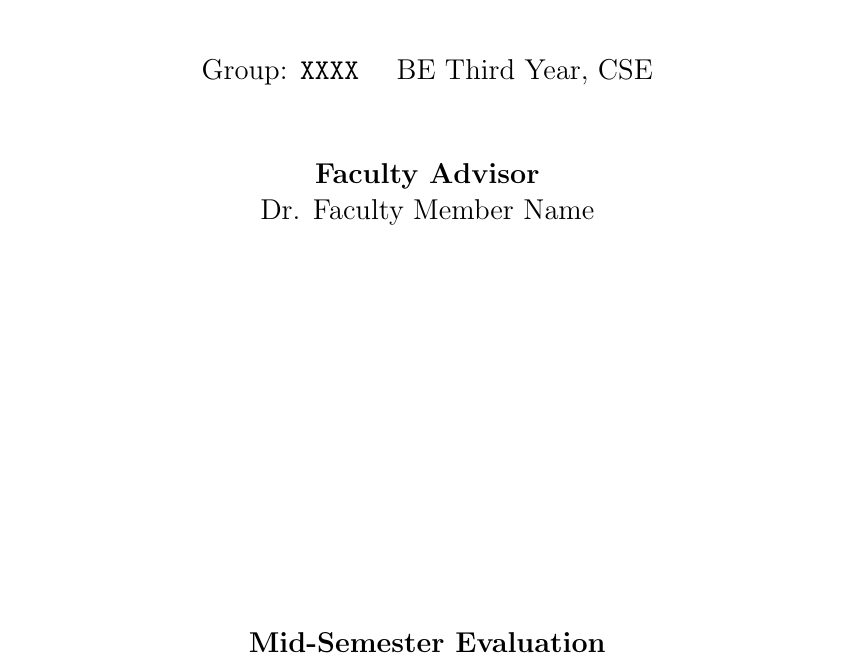
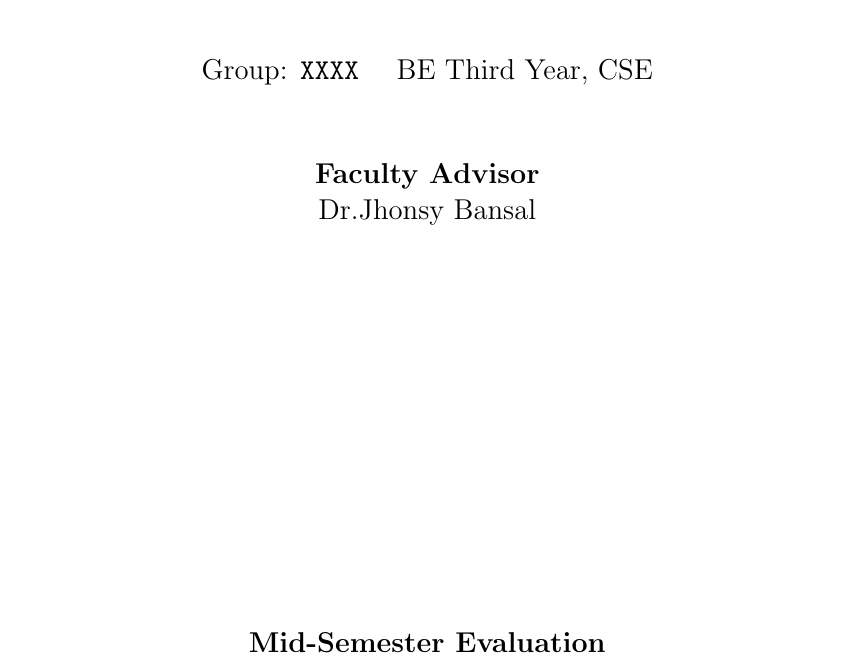
Before and after one commit to moksh2006/Smart-Cross, a LaTeX thesis (journal/SmartCross_MST_EVAL.tex): part of page 1 of 15, cut so that both start at the same text. Compiled offline with pdfLaTeX.

Commit message:
Update advisor details in SmartCross_MST_EVAL.tex

```diff
--- a/journal/SmartCross_MST_EVAL.tex
+++ b/journal/SmartCross_MST_EVAL.tex
@@ -35,7 +35,7 @@
 
 }
 \newcommand{\GroupDetails}{Group: \texttt{XXXX} \quad BE Third Year, CSE}
-\newcommand{\AdvisorDetails}{Dr. Faculty Member Name}
+\newcommand{\AdvisorDetails}{Dr.Jhonsy Bansal}
 
 % --------------------------------------------------
 % TikZ diagram styles
```
